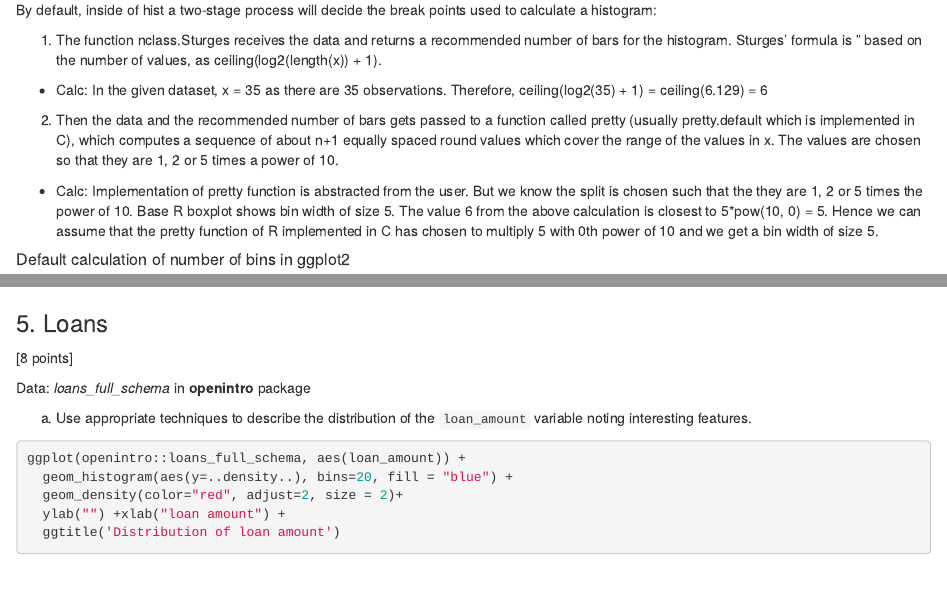
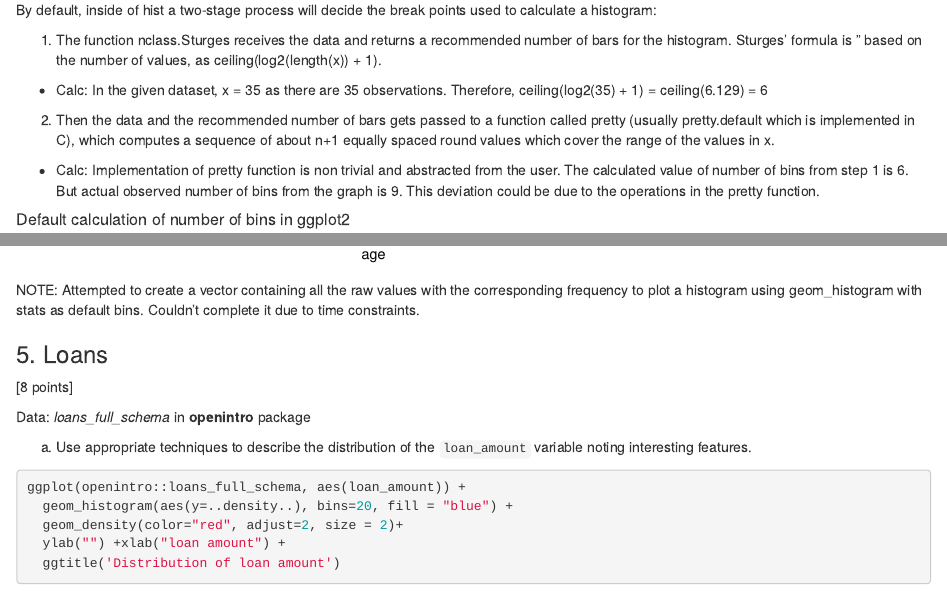
Before and after one commit to amrutha-uni/EDAV-assignment-1, an R Markdown document (PSet1.Rmd): the page in a window 1100 px wide, from 2220 px down, and a second part further down, joined at a grey line. Rendered offline with R 4.5, knitr and Pandoc, with nearby package versions; some code elsewhere in the file could not run offline.

Commit message:
last min changes + sorting the boxplot in 1a using median + correcting prob 2

````diff
--- a/PSet1.Rmd
+++ b/PSet1.Rmd
@@ -119,11 +119,11 @@ By default, inside of hist a two-stage process will decide the break points used
 
 1) The function nclass.Sturges receives the data and returns a recommended number of bars for the histogram. Sturges' formula is " based on the number of values, as ceiling(log2(length(x)) + 1).
 
-  - Calc: In the given dataset, x = 35 as there are 35 observations.                 Therefore, ceiling(log2(35) + 1) = ceiling(6.129) = 6
+  - Calc: In the given dataset, x = 35 as there are 35 observations. Therefore, ceiling(log2(35) + 1) = ceiling(6.129) = 6
 
-2) Then the data and the recommended number of bars gets passed to a function called pretty (usually pretty.default which is implemented in C), which computes a sequence of about n+1 equally spaced round values which cover the range of the values in x. The values are chosen so that they are 1, 2 or 5 times a power of 10.
+2) Then the data and the recommended number of bars gets passed to a function called pretty (usually pretty.default which is implemented in C), which computes a sequence of about n+1 equally spaced round values which cover the range of the values in x.
 
-  - Calc: Implementation of pretty function is abstracted from the user.             But we know the split is chosen such that the they are 1, 2 or 5           times the power of 10. Base R boxplot shows bin width of size 5.           The value 6 from the above calculation is closest to 5*pow(10, 0)           = 5. Hence we can assume that the pretty function of R                     implemented in C has chosen to multiply 5 with 0th power of 10             and we get a bin width of size 5.
+  - Calc: Implementation of pretty function is non trivial and abstracted from the user. The calculated value of number of bins from step 1 is 6. But actual observed number of bins from the graph is 9. This deviation could be due to the operations in the pretty function.
 
 ##### Default calculation of number of bins in ggplot2
 
@@ -259,6 +259,8 @@ ggplot(boot::breslow[breslow$smoke=="0",], aes(x=age, y=y)) +
 
 ```
 
+NOTE: Attempted to create a vector containing all the raw values with the corresponding frequency to plot a histogram using geom_histogram with stats as default bins. Couldn't complete it due to time constraints.
+
 ### 5. Loans
 
 [8 points]
````
Also changed, not shown: PSet1.html, PSet1.Rmd (4 more changed lines).
